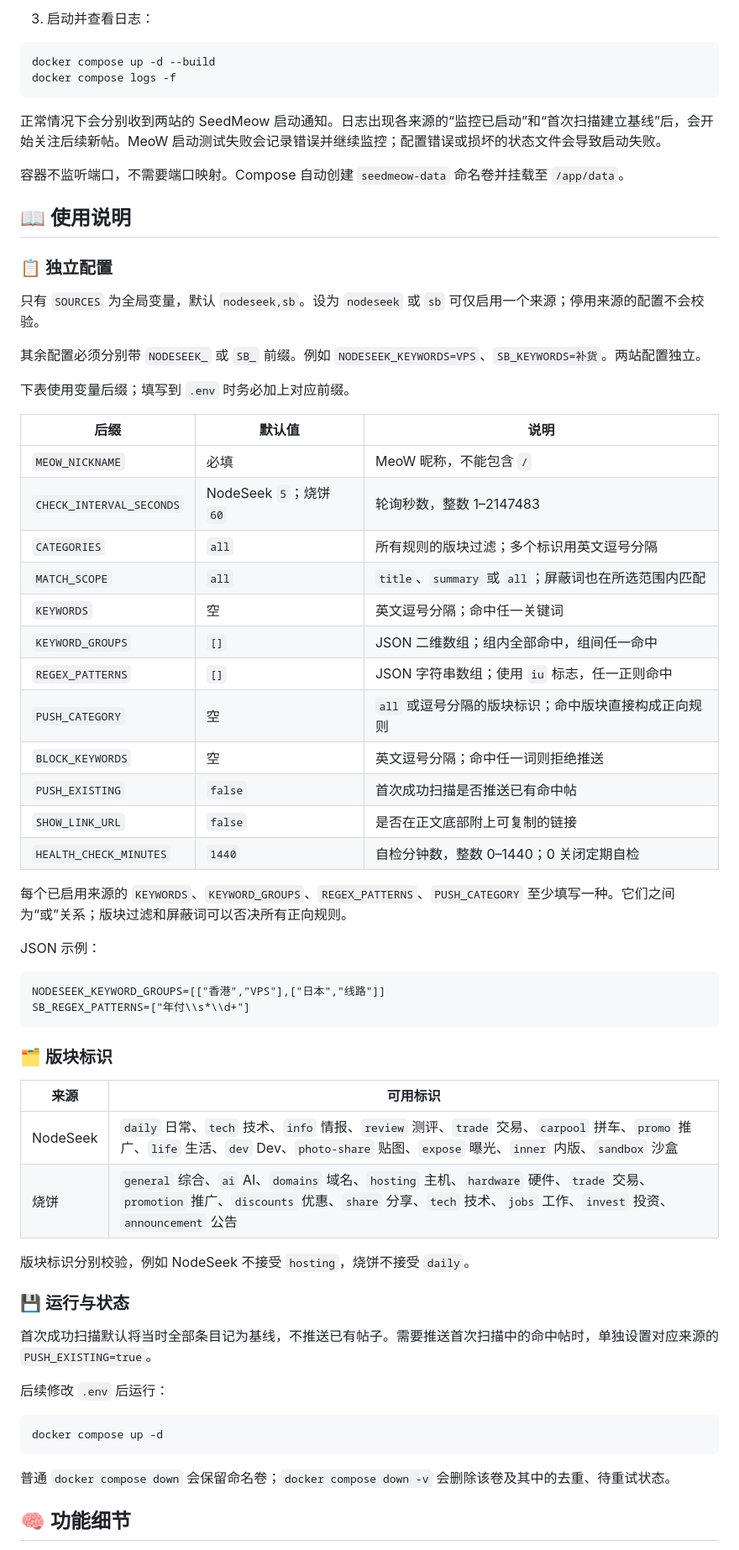
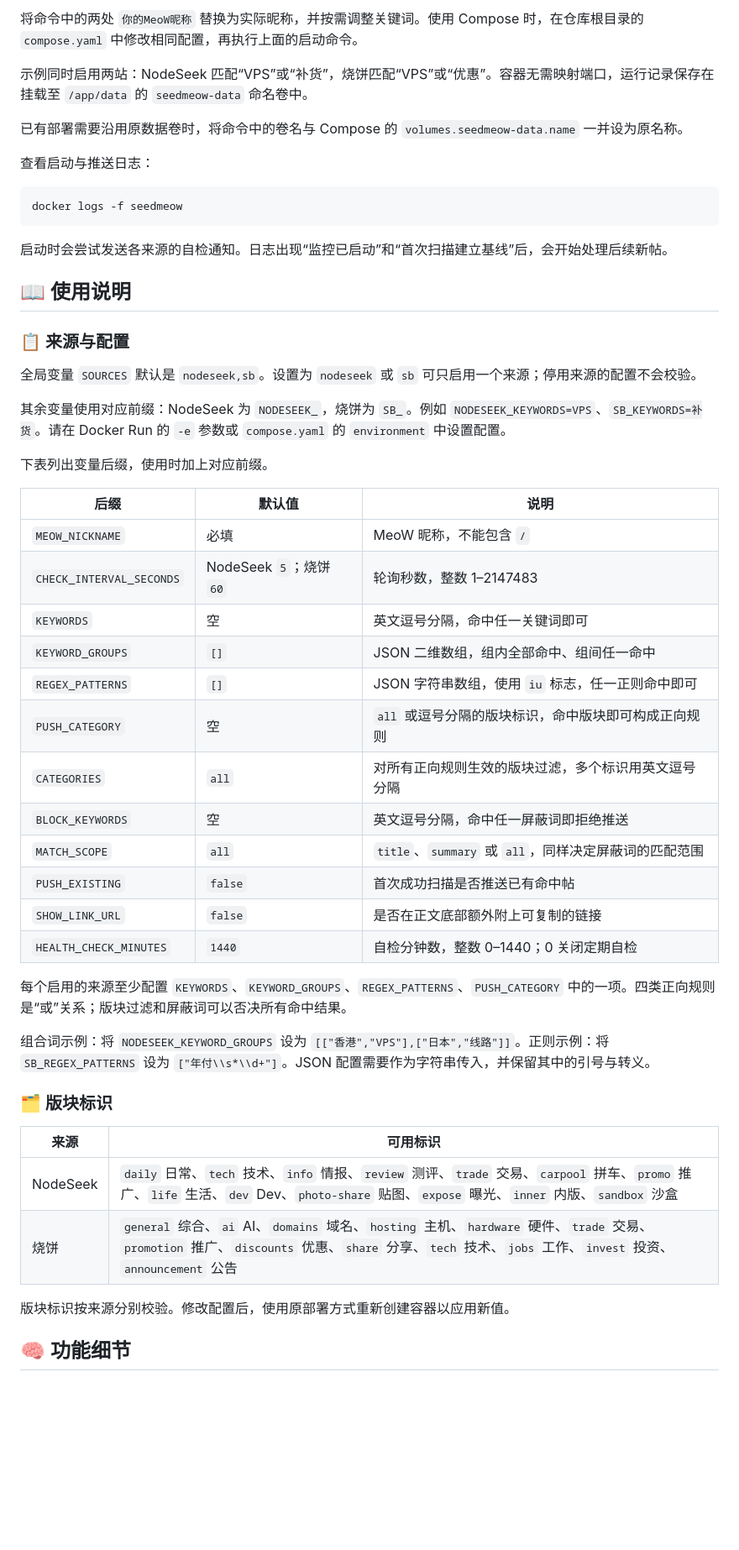
Before and after one commit to sunnyhmz7010/SeedMeow, a Markdown page: README.md, the part around one of its changes. Shown at 84% size. Drawn GitHub-style; blank space fills up the shorter version.

````diff
--- a/README.md
+++ b/README.md
@@ -56,49 +69,47 @@ Copy-Item .env.example .env
 ```
 
-3. 启动并查看日志：
+将命令中的两处 `你的MeoW昵称` 替换为实际昵称，并按需调整关键词。使用 Compose 时，在仓库根目录的 `compose.yaml` 中修改相同配置，再执行上面的启动命令。
+
+示例同时启用两站：NodeSeek 匹配“VPS”或“补货”，烧饼匹配“VPS”或“优惠”。容器无需映射端口，运行记录保存在挂载至 `/app/data` 的 `seedmeow-data` 命名卷中。
+
+已有部署需要沿用原数据卷时，将命令中的卷名与 Compose 的 `volumes.seedmeow-data.name` 一并设为原名称。
+
+查看启动与推送日志：
 
 ```bash
-docker compose up -d --build
-docker compose logs -f
+docker logs -f seedmeow
 ```
 
-正常情况下会分别收到两站的 SeedMeow 启动通知。日志出现各来源的“监控已启动”和“首次扫描建立基线”后，会开始关注后续新帖。MeoW 启动测试失败会记录错误并继续监控；配置错误或损坏的状态文件会导致启动失败。
-
-容器不监听端口，不需要端口映射。Compose 自动创建 `seedmeow-data` 命名卷并挂载至 `/app/data`。
+启动时会尝试发送各来源的自检通知。日志出现“监控已启动”和“首次扫描建立基线”后，会开始处理后续新帖。
 
 ## 📖 使用说明
 
-### 📋 独立配置
+### 📋 来源与配置
 
-只有 `SOURCES` 为全局变量，默认 `nodeseek,sb`。设为 `nodeseek` 或 `sb` 可仅启用一个来源；停用来源的配置不会校验。
+全局变量 `SOURCES` 默认是 `nodeseek,sb`。设置为 `nodeseek` 或 `sb` 可只启用一个来源；停用来源的配置不会校验。
 
-其余配置必须分别带 `NODESEEK_` 或 `SB_` 前缀。例如 `NODESEEK_KEYWORDS=VPS`、`SB_KEYWORDS=补货`。两站配置独立。
+其余变量使用对应前缀：NodeSeek 为 `NODESEEK_`，烧饼为 `SB_`。例如 `NODESEEK_KEYWORDS=VPS`、`SB_KEYWORDS=补货`。请在 Docker Run 的 `-e` 参数或 `compose.yaml` 的 `environment` 中设置配置。
 
-下表使用变量后缀；填写到 `.env` 时务必加上对应前缀。
+下表列出变量后缀，使用时加上对应前缀。
 
 | 后缀 | 默认值 | 说明 |
 | --- | --- | --- |
 | `MEOW_NICKNAME` | 必填 | MeoW 昵称，不能包含 `/` |
 | `CHECK_INTERVAL_SECONDS` | NodeSeek `5`；烧饼 `60` | 轮询秒数，整数 1–2147483 |
-| `CATEGORIES` | `all` | 所有规则的版块过滤；多个标识用英文逗号分隔 |
-| `MATCH_SCOPE` | `all` | `title`、`summary` 或 `all`；屏蔽词也在所选范围内匹配 |
-| `KEYWORDS` | 空 | 英文逗号分隔；命中任一关键词 |
-| `KEYWORD_GROUPS` | `[]` | JSON 二维数组；组内全部命中，组间任一命中 |
-| `REGEX_PATTERNS` | `[]` | JSON 字符串数组；使用 `iu` 标志，任一正则命中 |
-| `PUSH_CATEGORY` | 空 | `all` 或逗号分隔的版块标识；命中版块直接构成正向规则 |
-| `BLOCK_KEYWORDS` | 空 | 英文逗号分隔；命中任一词则拒绝推送 |
+| `KEYWORDS` | 空 | 英文逗号分隔，命中任一关键词即可 |
+| `KEYWORD_GROUPS` | `[]` | JSON 二维数组，组内全部命中、组间任一命中 |
+| `REGEX_PATTERNS` | `[]` | JSON 字符串数组，使用 `iu` 标志，任一正则命中即可 |
+| `PUSH_CATEGORY` | 空 | `all` 或逗号分隔的版块标识，命中版块即可构成正向规则 |
+| `CATEGORIES` | `all` | 对所有正向规则生效的版块过滤，多个标识用英文逗号分隔 |
+| `BLOCK_KEYWORDS` | 空 | 英文逗号分隔，命中任一屏蔽词即拒绝推送 |
+| `MATCH_SCOPE` | `all` | `title`、`summary` 或 `all`，同样决定屏蔽词的匹配范围 |
 | `PUSH_EXISTING` | `false` | 首次成功扫描是否推送已有命中帖 |
-| `SHOW_LINK_URL` | `false` | 是否在正文底部附上可复制的链接 |
+| `SHOW_LINK_URL` | `false` | 是否在正文底部额外附上可复制的链接 |
 | `HEALTH_CHECK_MINUTES` | `1440` | 自检分钟数，整数 0–1440；0 关闭定期自检 |
 
-每个已启用来源的 `KEYWORDS`、`KEYWORD_GROUPS`、`REGEX_PATTERNS`、`PUSH_CATEGORY` 至少填写一种。它们之间为“或”关系；版块过滤和屏蔽词可以否决所有正向规则。
+每个启用的来源至少配置 `KEYWORDS`、`KEYWORD_GROUPS`、`REGEX_PATTERNS`、`PUSH_CATEGORY` 中的一项。四类正向规则是“或”关系；版块过滤和屏蔽词可以否决所有命中结果。
 
-JSON 示例：
-
-```dotenv
-NODESEEK_KEYWORD_GROUPS=[["香港","VPS"],["日本","线路"]]
-SB_REGEX_PATTERNS=["年付\\s*\\d+"]
-```
+组合词示例：将 `NODESEEK_KEYWORD_GROUPS` 设为 `[["香港","VPS"],["日本","线路"]]`。正则示例：将 `SB_REGEX_PATTERNS` 设为 `["年付\\s*\\d+"]`。JSON 配置需要作为字符串传入，并保留其中的引号与转义。
 
 ### 🗂️ 版块标识
 
@@ -107,19 +118,7 @@ SB_REGEX_PATTERNS=["年付\\s*\\d+"]
 | NodeSeek | `daily` 日常、`tech` 技术、`info` 情报、`review` 测评、`trade` 交易、`carpool` 拼车、`promo` 推广、`life` 生活、`dev` Dev、`photo-share` 贴图、`expose` 曝光、`inner` 内版、`sandbox` 沙盒 |
 | 烧饼 | `general` 综合、`ai` AI、`domains` 域名、`hosting` 主机、`hardware` 硬件、`trade` 交易、`promotion` 推广、`discounts` 优惠、`share` 分享、`tech` 技术、`jobs` 工作、`invest` 投资、`announcement` 公告 |
 
-版块标识分别校验，例如 NodeSeek 不接受 `hosting`，烧饼不接受 `daily`。
-
-### 💾 运行与状态
-
-首次成功扫描默认将当时全部条目记为基线，不推送已有帖子。需要推送首次扫描中的命中帖时，单独设置对应来源的 `PUSH_EXISTING=true`。
-
-后续修改 `.env` 后运行：
-
-```bash
-docker compose up -d
-```
-
-普通 `docker compose down` 会保留命名卷；`docker compose down -v` 会删除该卷及其中的去重、待重试状态。
+版块标识按来源分别校验。修改配置后，使用原部署方式重新创建容器以应用新值。
 
 ## 🧠 功能细节
 
````
Also changed, not shown: other parts of README.md (+65 -48 lines), screenshot-notification.png (added), 1 other file.
